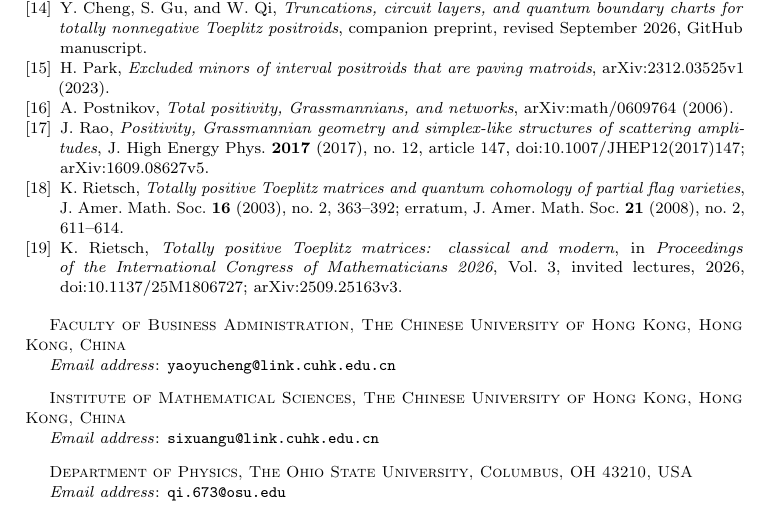
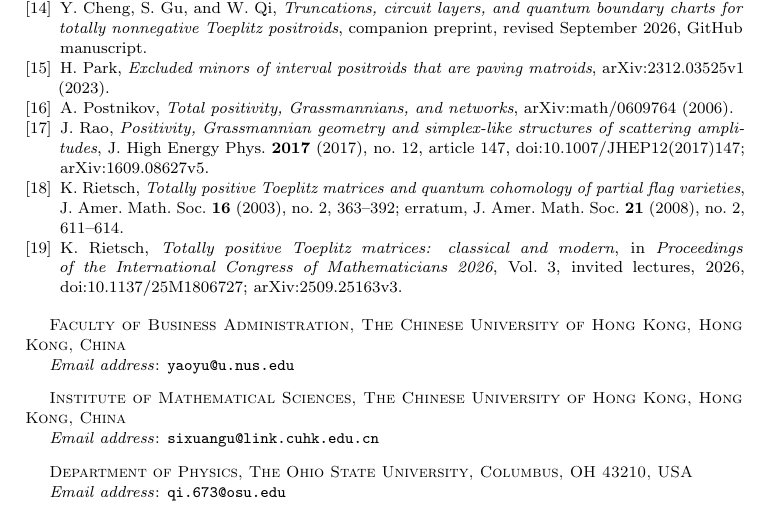
Before and after one commit to Cheng-Yaoyu/paving-toeplitz-positroids-formalization, a LaTeX paper (paper/positive_consecutive_minor_interpolation_and_paving_toeplitz_positroids.tex): part of page 17 of 17, cut so that both start at the same text. Compiled offline with pdfLaTeX.

Commit message:
Update Yaoyu Cheng contact email

```diff
--- a/paper/positive_consecutive_minor_interpolation_and_paving_toeplitz_positroids.tex
+++ b/paper/positive_consecutive_minor_interpolation_and_paving_toeplitz_positroids.tex
@@ -33,7 +33,7 @@
 
 \author{Yaoyu Cheng}
 \address{Faculty of Business Administration, The Chinese University of Hong Kong, Hong Kong, China}
-\email{yaoyucheng@link.cuhk.edu.cn}
+\email{yaoyu@u.nus.edu}
 
 \author{Sixuan Gu}
 \address{Institute of Mathematical Sciences, The Chinese University of Hong Kong, Hong Kong, China}
```
Also changed, not shown: paper/positive_consecutive_minor_interpolation_and_paving_toeplitz_positroids.pdf.
